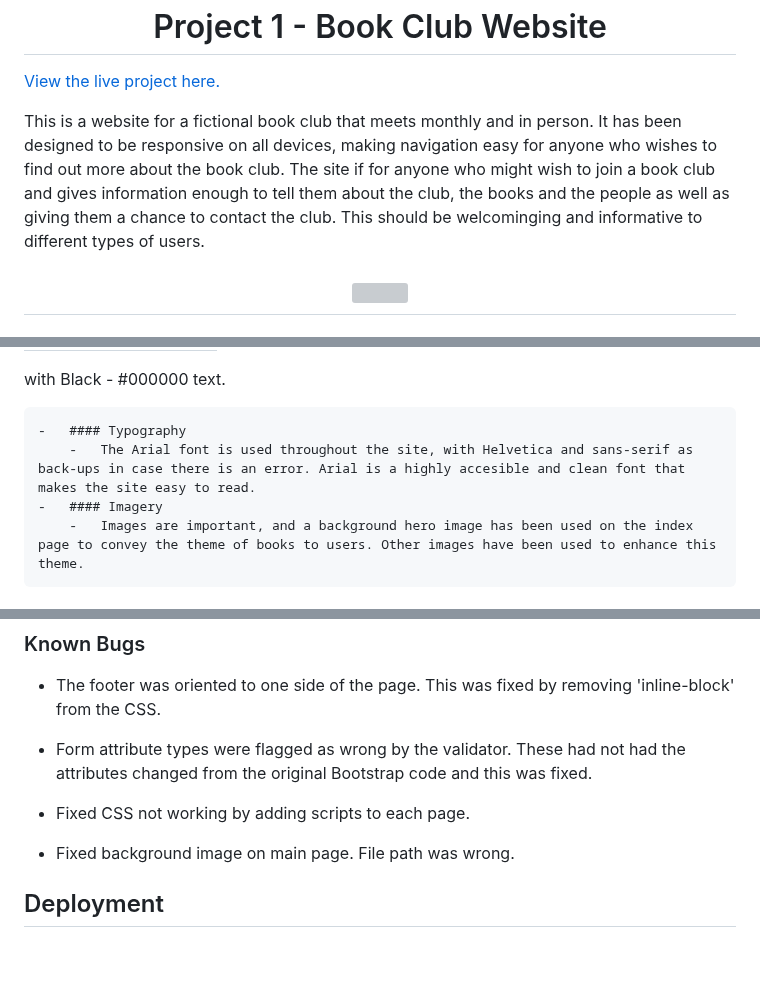
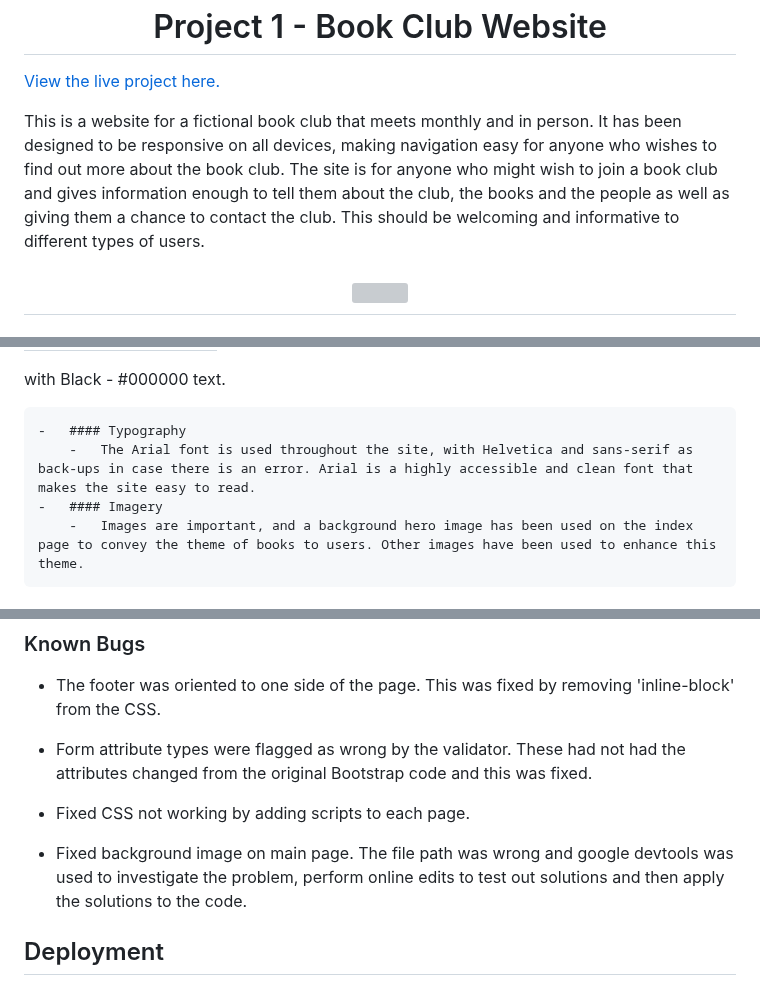
Before and after one commit to A-Dan-A/book-club, a Markdown page: README.md, 3 parts joined by grey strips. Drawn GitHub-style; blank space fills up the shorter version; grey boxes are pictures that could not be loaded.

Commit message:
fix:error check and fix in README

```diff
--- a/README.md
+++ b/README.md
@@ -2,7 +2,7 @@
 
 [View the live project here.](https://https://a-dan-a.github.io/book-club/)
 
-This is a website for a fictional book club that meets monthly and in person. It has been designed to be responsive on all devices, making navigation easy for anyone who wishes to find out more about the book club. The site if for anyone who might wish to join a book club and gives information enough to tell them about the club, the books and the people as well as giving them a chance to contact the club. This should be welcominging and informative to different types of users.
+This is a website for a fictional book club that meets monthly and in person. It has been designed to be responsive on all devices, making navigation easy for anyone who wishes to find out more about the book club. The site is for anyone who might wish to join a book club and gives information enough to tell them about the club, the books and the people as well as giving them a chance to contact the club. This should be welcoming and informative to different types of users.
 
 <h2 align="center"><img src="/workspace/book-club/assets/readme-images/devices.png"></h2>
 
@@ -42,7 +42,7 @@ The main colors used are:
 with Black - #000000 text.
 
     -   #### Typography
-        -   The Arial font is used throughout the site, with Helvetica and sans-serif as back-ups in case there is an error. Arial is a highly accesible and clean font that makes the site easy to read.
+        -   The Arial font is used throughout the site, with Helvetica and sans-serif as back-ups in case there is an error. Arial is a highly accessible and clean font that makes the site easy to read.
     -   #### Imagery
         -   Images are important, and a background hero image has been used on the index page to convey the theme of books to users. Other images have been used to enhance this theme.
 
@@ -238,7 +238,7 @@ _____
 
 -   Fixed CSS not working by adding scripts to each page.
 
--   Fixed background image on main page. File path was wrong.
+-   Fixed background image on main page. The file path was wrong and google devtools was used to investigate the problem, perform online edits to test out solutions and then apply the solutions to the code.
 
 ## Deployment
 
```
Also changed, not shown: other parts of README.md (+1 -1 lines).
